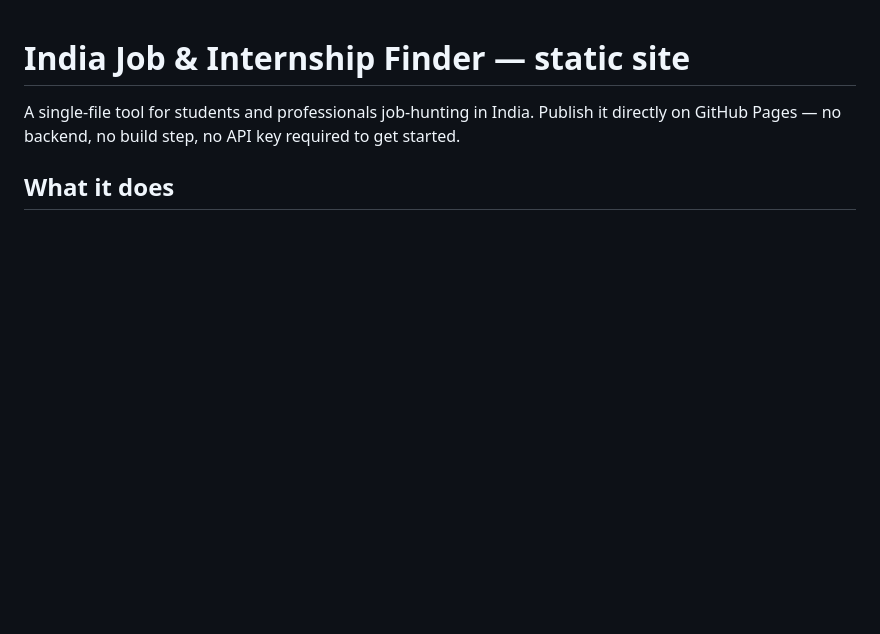
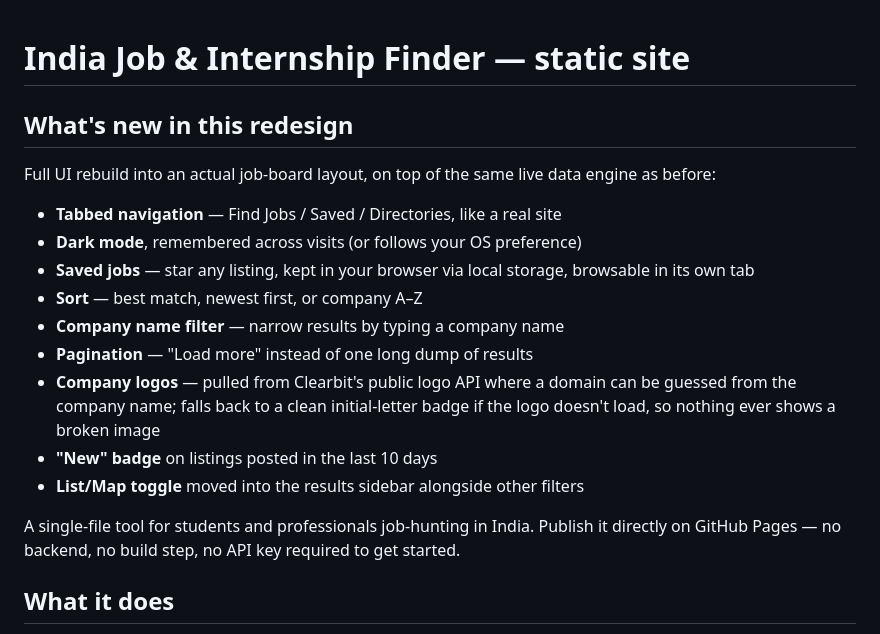
Before and after one commit to Ankit-Singh209/jobfinder, a Markdown page: README.md, the part around the change. Rendered like a GitHub page; blank space fills up the shorter version.

```diff
--- a/README.md
+++ b/README.md
@@ -1,4 +1,23 @@
 # India Job & Internship Finder — static site
+
+## What's new in this redesign
+
+Full UI rebuild into an actual job-board layout, on top of the same live
+data engine as before:
+
+- **Tabbed navigation** — Find Jobs / Saved / Directories, like a real site
+- **Dark mode**, remembered across visits (or follows your OS preference)
+- **Saved jobs** — star any listing, kept in your browser via local storage,
+  browsable in its own tab
+- **Sort** — best match, newest first, or company A–Z
+- **Company name filter** — narrow results by typing a company name
+- **Pagination** — "Load more" instead of one long dump of results
+- **Company logos** — pulled from Clearbit's public logo API where a domain
+  can be guessed from the company name; falls back to a clean initial-letter
+  badge if the logo doesn't load, so nothing ever shows a broken image
+- **"New" badge** on listings posted in the last 10 days
+- **List/Map toggle** moved into the results sidebar alongside other filters
+
 
 A single-file tool for students and professionals job-hunting in India. Publish
 it directly on GitHub Pages — no backend, no build step, no API key required
```
